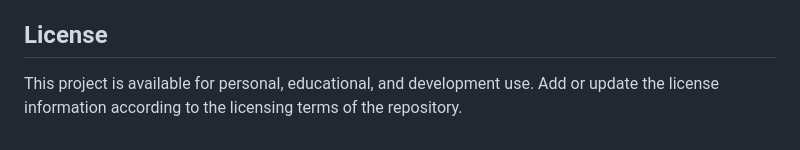
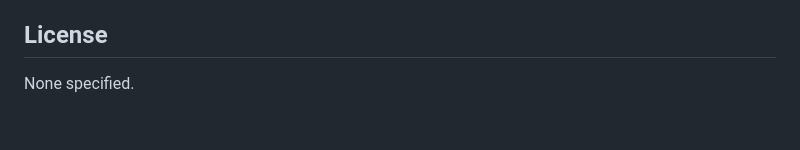
Before and after one commit to paoradox/JS-Portable-Queue, a Markdown page: README.md, the part around the change. Rendered like a GitHub page.

Commit message:
Clarify license status in README
Update license information to specify none.

```diff
--- a/README.md
+++ b/README.md
@@ -428,4 +428,4 @@ The following behaviors must remain intact:
 
 ## License
 
-This project is available for personal, educational, and development use. Add or update the license information according to the licensing terms of the repository.
+None specified.
```
